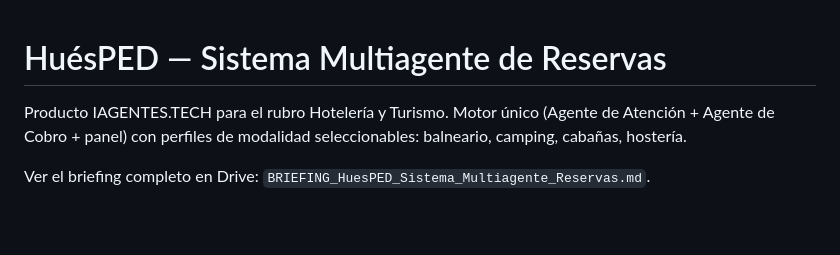
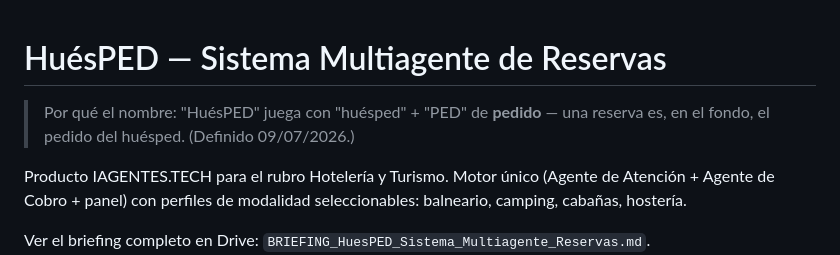
Before and after one commit to cursos2025aaf/huesped-panel, a Markdown page: README.md, the part around the change. Rendered like a GitHub page; blank space fills up the shorter version.

Commit message:
Documentar el origen del nombre HuesPED

```diff
--- a/README.md
+++ b/README.md
@@ -1,4 +1,6 @@
 # HuésPED — Sistema Multiagente de Reservas
+
+> Por qué el nombre: "HuésPED" juega con "huésped" + "PED" de **pedido** — una reserva es, en el fondo, el pedido del huésped. (Definido 09/07/2026.)
 
 Producto IAGENTES.TECH para el rubro Hotelería y Turismo. Motor único (Agente
 de Atención + Agente de Cobro + panel) con perfiles de modalidad seleccionables:
```
